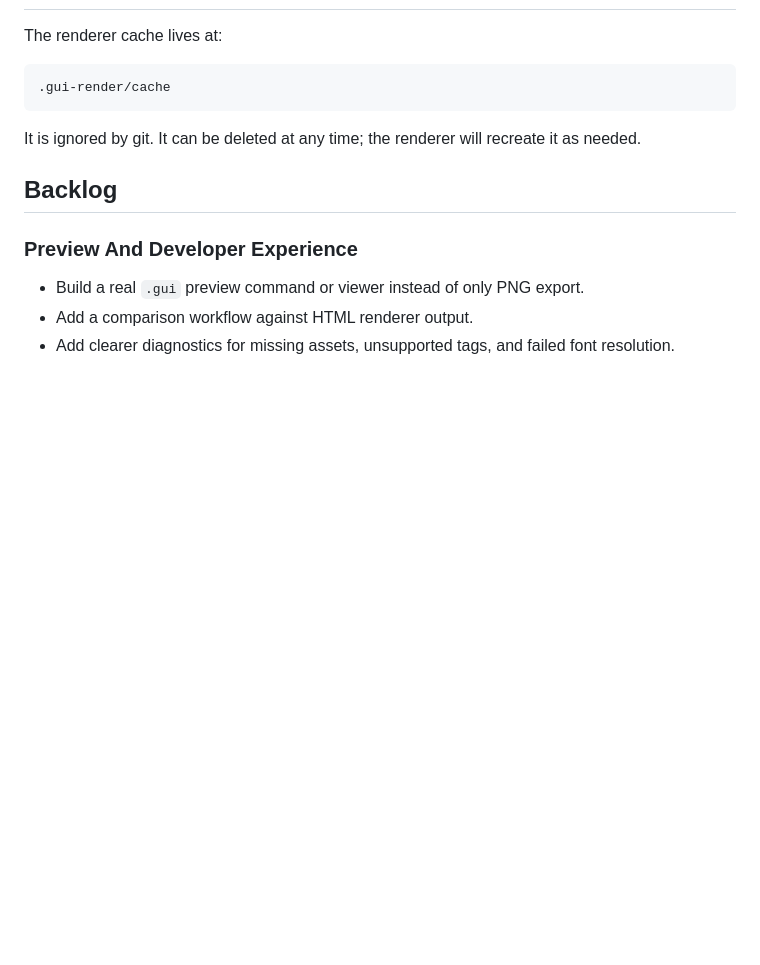
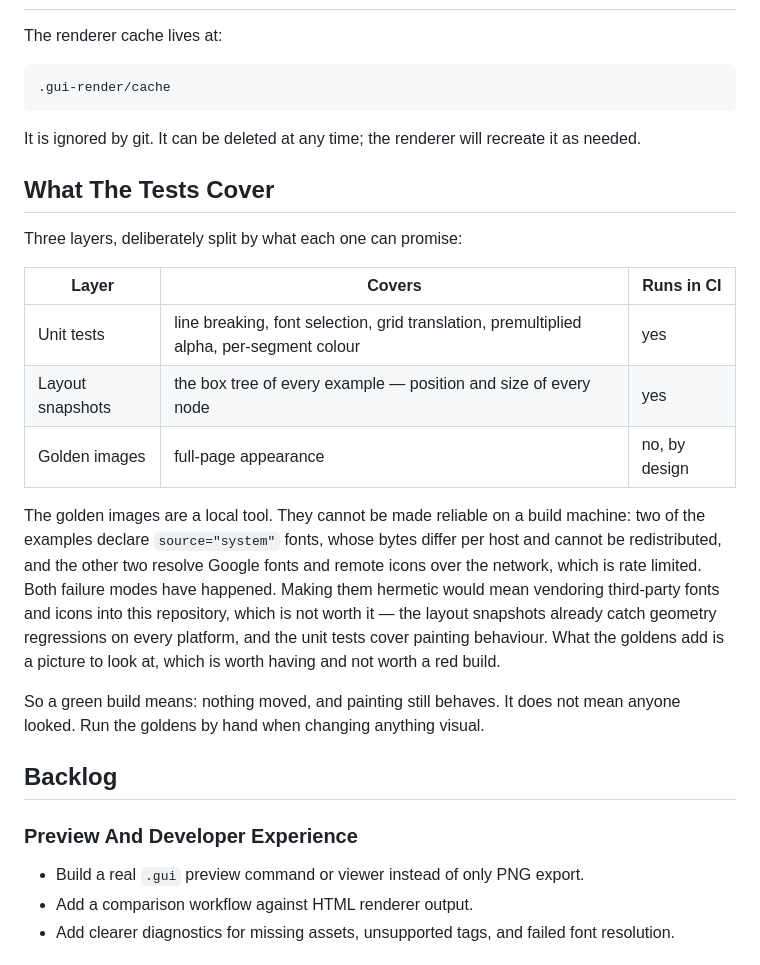
Before and after one commit to dotgui/render, a Markdown page: README.md, the part around the change. GitHub-like rendering; blank space fills up the shorter version.

Commit message:
Document what each test layer can and cannot promise
Records why the golden images are deliberately not part of CI, so the
next person does not read the ignore attributes as an oversight and
'fix' them back into a permanently red build.

Co-Authored-By: Claude Opus 5 <noreply@anthropic.com>

```diff
--- a/README.md
+++ b/README.md
@@ -302,6 +302,29 @@ The renderer cache lives at:
 It is ignored by git. It can be deleted at any time; the renderer will recreate
 it as needed.
 
+## What The Tests Cover
+
+Three layers, deliberately split by what each one can promise:
+
+| Layer | Covers | Runs in CI |
+|---|---|---|
+| Unit tests | line breaking, font selection, grid translation, premultiplied alpha, per-segment colour | yes |
+| Layout snapshots | the box tree of every example — position and size of every node | yes |
+| Golden images | full-page appearance | no, by design |
+
+The golden images are a local tool. They cannot be made reliable on a build
+machine: two of the examples declare `source="system"` fonts, whose bytes
+differ per host and cannot be redistributed, and the other two resolve Google
+fonts and remote icons over the network, which is rate limited. Both failure
+modes have happened. Making them hermetic would mean vendoring third-party
+fonts and icons into this repository, which is not worth it — the layout
+snapshots already catch geometry regressions on every platform, and the unit
+tests cover painting behaviour. What the goldens add is a picture to look at,
+which is worth having and not worth a red build.
+
+So a green build means: nothing moved, and painting still behaves. It does not
+mean anyone looked. Run the goldens by hand when changing anything visual.
+
 ## Backlog
 
 ### Preview And Developer Experience
```
